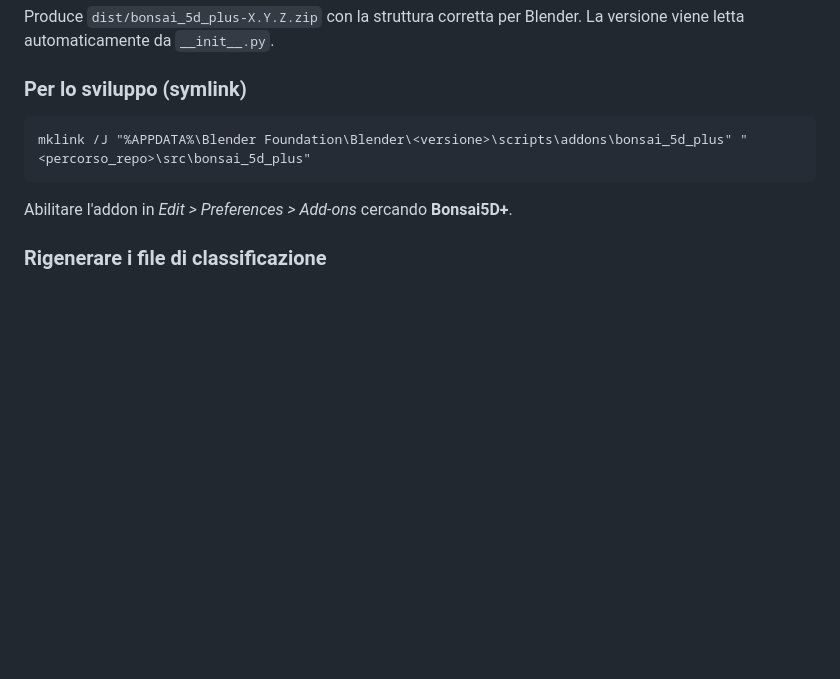
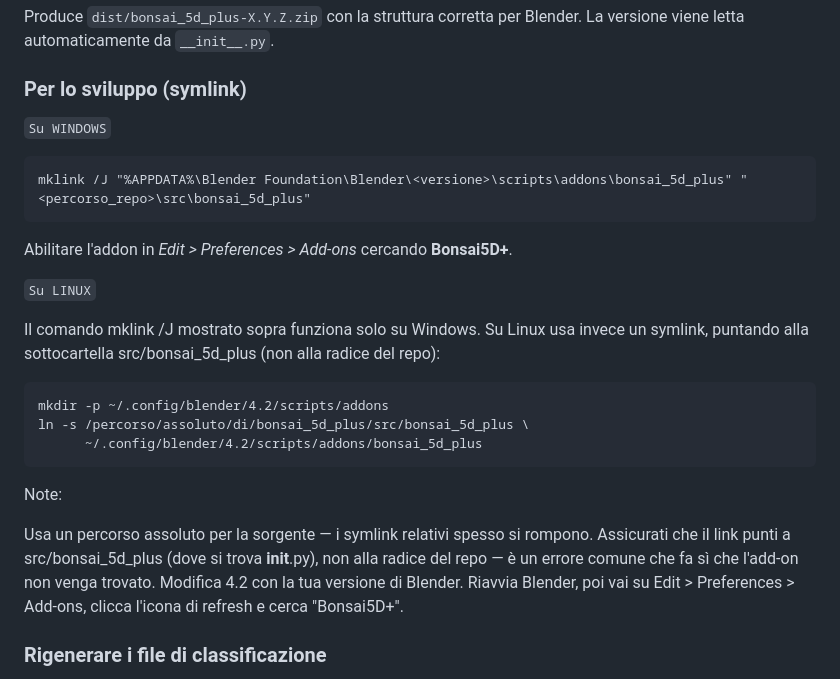
Before and after one commit to carlopav/bonsai_5d_plus, a Markdown page: README.md, the part around the change. Drawn GitHub-style; blank space fills up the shorter version.

Commit message:
Aggiunto istruzioni per linux symlink in README

````diff
--- a/README.md
+++ b/README.md
@@ -97,10 +97,27 @@ python tools/build_release.py
 Produce `dist/bonsai_5d_plus-X.Y.Z.zip` con la struttura corretta per Blender. La versione viene letta automaticamente da `__init__.py`.
 
 ### Per lo sviluppo (symlink)
+`Su WINDOWS`
 ```
 mklink /J "%APPDATA%\Blender Foundation\Blender\<versione>\scripts\addons\bonsai_5d_plus" "<percorso_repo>\src\bonsai_5d_plus"
 ```
 Abilitare l'addon in *Edit > Preferences > Add-ons* cercando **Bonsai5D+**.
+
+`Su LINUX`
+
+Il comando mklink /J mostrato sopra funziona solo su Windows. Su Linux usa invece un symlink, puntando alla sottocartella src/bonsai_5d_plus (non alla radice del repo):
+
+```
+mkdir -p ~/.config/blender/4.2/scripts/addons
+ln -s /percorso/assoluto/di/bonsai_5d_plus/src/bonsai_5d_plus \
+      ~/.config/blender/4.2/scripts/addons/bonsai_5d_plus
+```
+Note:
+
+Usa un percorso assoluto per la sorgente — i symlink relativi spesso si rompono.
+Assicurati che il link punti a src/bonsai_5d_plus (dove si trova __init__.py), non alla radice del repo — è un errore comune che fa sì che l'add-on non venga trovato.
+Modifica 4.2 con la tua versione di Blender.
+Riavvia Blender, poi vai su Edit > Preferences > Add-ons, clicca l'icona di refresh e cerca "Bonsai5D+".
 
 ### Rigenerare i file di classificazione
 I file IFC in `src/data/classifications/` sono già inclusi nel repository. Per rigenerarli (ad esempio dopo aver modificato le categorie):
````
